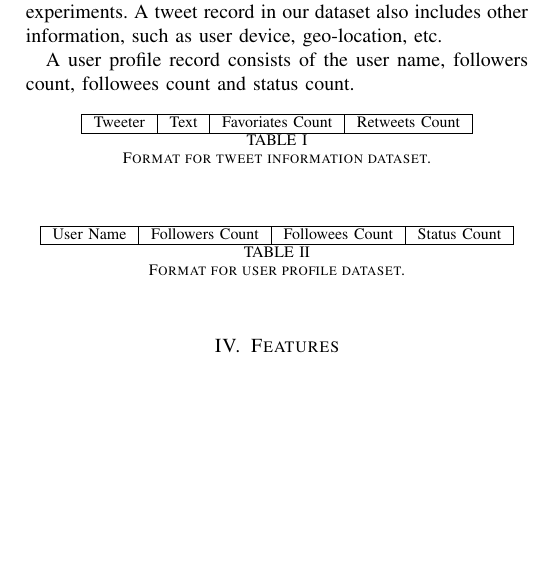
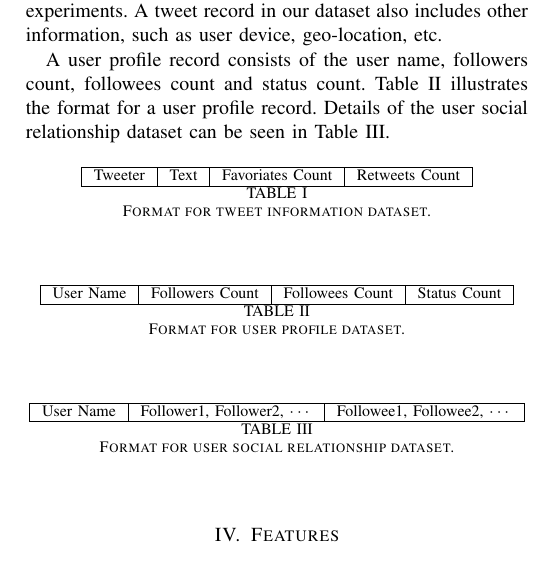
Before and after one commit to swadhin/NLP_Final_Report, a LaTeX paper (final_report.tex, which reads dataset.tex): part of one column of page 3 of 5, cut so that both start at the same text, the shorter picture padded with empty space. Compiled offline with pdfLaTeX.

Commit message:
dataset change

```diff
--- a/dataset.tex
+++ b/dataset.tex
@@ -10,7 +10,7 @@ The whole dataset is divided into three parts: tweets information, user profiles
 
 Table \ref{tab:tweet information} shows the format of a tweet information record. Note that, we only list the information we have used in our experiments. A tweet record in our dataset also includes other information, such as user device, geo-location, etc.
 
-A user profile record consists of the user name, followers count, followees count and status count.
+A user profile record consists of the user name, followers count, followees count and status count. Table \ref{tab:user profile} illustrates the format for a user profile record. Details of the user social relationship dataset can be seen in Table \ref{tab:social relationship}.
 
 \begin{table}[htpb]
 \centering
@@ -33,3 +33,14 @@ User Name & Followers Count & Followees Count & Status Count \\
 \caption{Format for user profile dataset.}
 \label{tab:user profile}
 \end{table}
+
+\begin{table}[htpb]
+\centering
+\begin{tabular}{|c|c|c|}
+\hline
+User Name & Follower1, Follower2, $\cdots$ & Followee1, Followee2, $\cdots$ \\
+\hline
+\end{tabular}
+\caption{Format for user social relationship dataset.}
+\label{tab:social relationship}
+\end{table}
```
